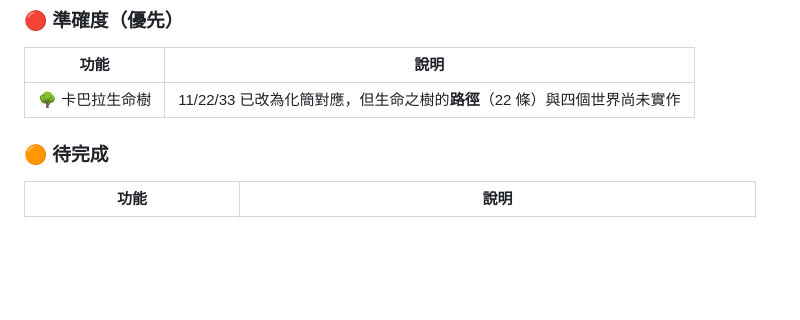
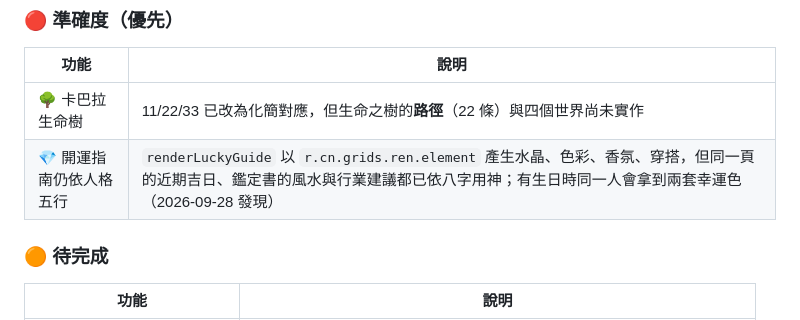
Before and after one commit to MAGICSMALLBEAR/name-harmony, a Markdown page: WORKLOG.md, the part around the change. Rendered like a GitHub page; blank space fills up the shorter version.

Commit message:
📝 待辦：開運指南仍依人格五行，與用神不一致
Co-Authored-By: Claude Opus 5.5 <noreply@anthropic.com>

```diff
--- a/WORKLOG.md
+++ b/WORKLOG.md
@@ -549,6 +549,7 @@ bday未定義 / 按鈕點擊失效 / scColor未宣告 / 頁籤動畫衝突 / loa
 | 功能 | 說明 |
 |------|------|
 | 🌳 卡巴拉生命樹 | 11/22/33 已改為化簡對應，但生命之樹的**路徑**（22 條）與四個世界尚未實作 |
+| 💎 開運指南仍依人格五行 | `renderLuckyGuide` 以 `r.cn.grids.ren.element` 產生水晶、色彩、香氛、穿搭，但同一頁的近期吉日、鑑定書的風水與行業建議都已依八字用神；有生日時同一人會拿到兩套幸運色（2026-09-28 發現） |
 
 ### 🟠 待完成
 | 功能 | 說明 |
```
